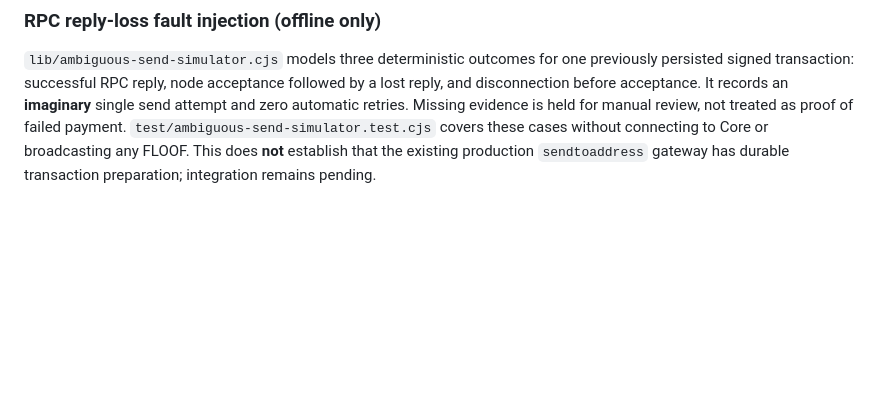
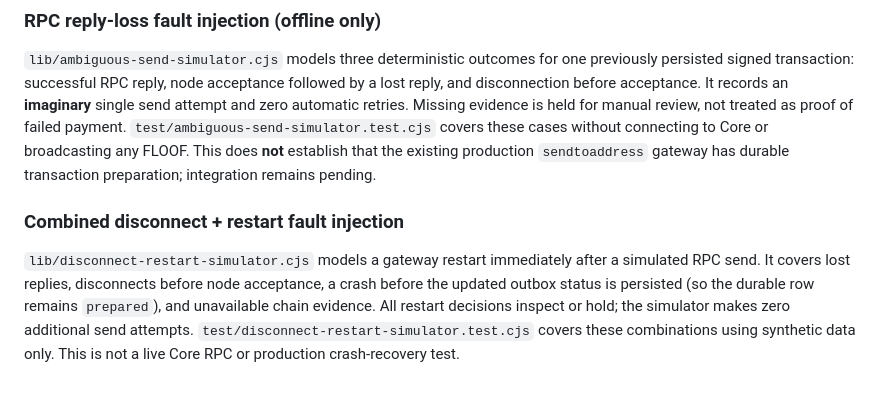
Before and after one commit to CryptoSirDev/floofy-faucet, a Markdown page: README.md, the part around the change. Rendered like a GitHub page; blank space fills up the shorter version.

Commit message:
Document combined disconnect and gateway restart simulation

```diff
--- a/README.md
+++ b/README.md
@@ -226,3 +226,7 @@ CI runs `test/postgres-migration.integration.test.cjs` in a disposable PostgreSQ
 ### RPC reply-loss fault injection (offline only)
 
 `lib/ambiguous-send-simulator.cjs` models three deterministic outcomes for one previously persisted signed transaction: successful RPC reply, node acceptance followed by a lost reply, and disconnection before acceptance. It records an **imaginary** single send attempt and zero automatic retries. Missing evidence is held for manual review, not treated as proof of failed payment. `test/ambiguous-send-simulator.test.cjs` covers these cases without connecting to Core or broadcasting any FLOOF. This does **not** establish that the existing production `sendtoaddress` gateway has durable transaction preparation; integration remains pending.
+
+### Combined disconnect + restart fault injection
+
+`lib/disconnect-restart-simulator.cjs` models a gateway restart immediately after a simulated RPC send. It covers lost replies, disconnects before node acceptance, a crash before the updated outbox status is persisted (so the durable row remains `prepared`), and unavailable chain evidence. All restart decisions inspect or hold; the simulator makes zero additional send attempts. `test/disconnect-restart-simulator.test.cjs` covers these combinations using synthetic data only. This is not a live Core RPC or production crash-recovery test.
```
